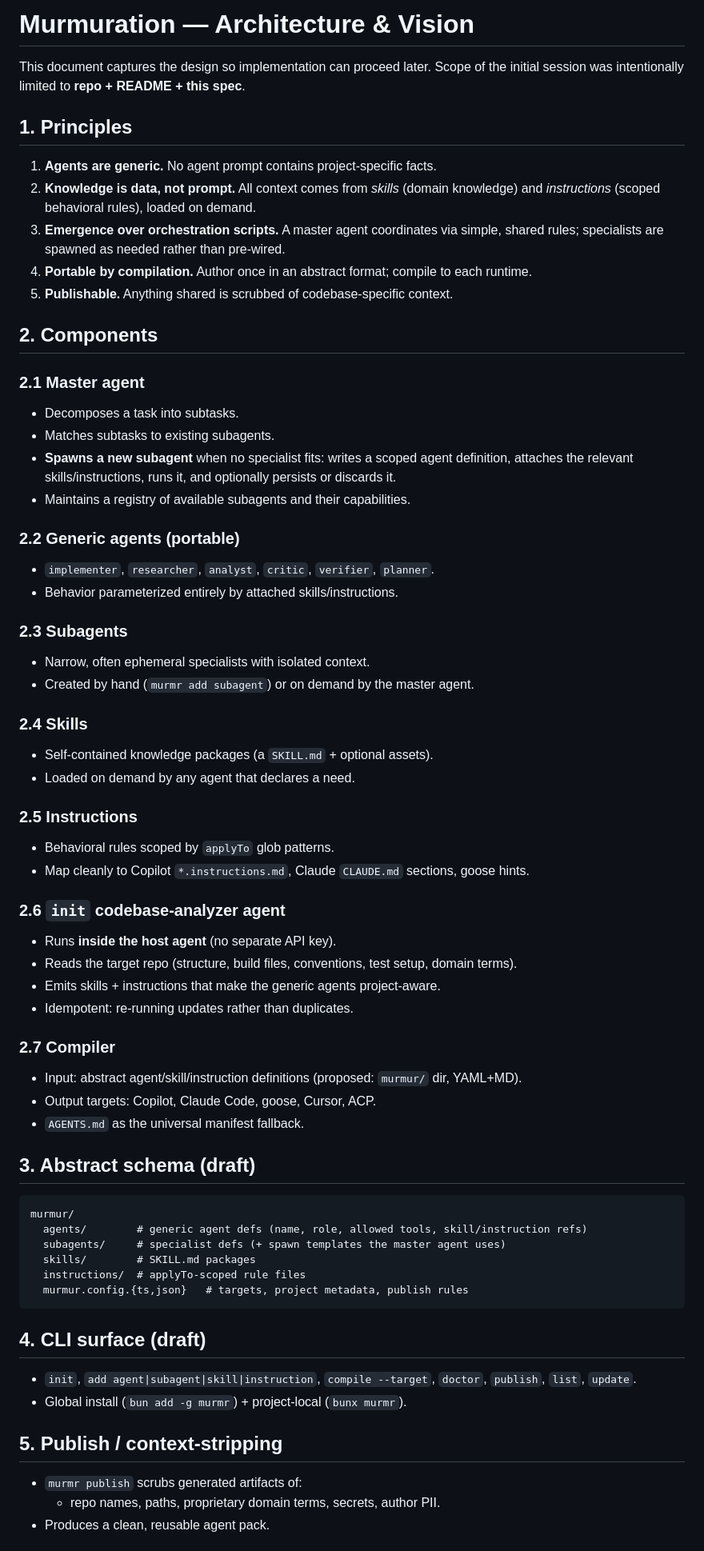
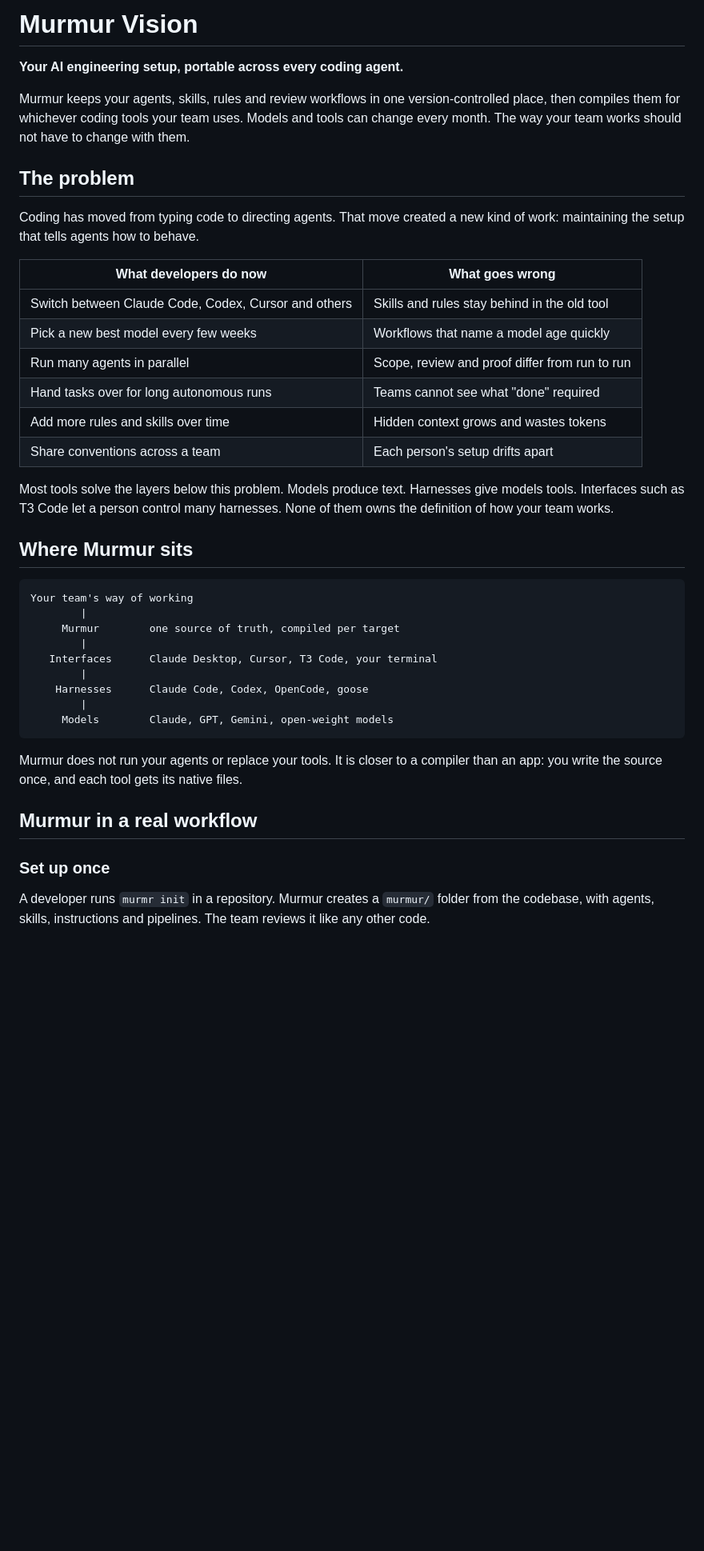
Before and after one commit to CalebJebadurai/murmur, a Markdown page: docs/VISION.md, the part around one of its changes. Shown at 80% size. Drawn GitHub-style; blank space fills up the shorter version.

Commit message:
docs: add murmur vision
Co-Authored-By: Claude Opus 5.5 <noreply@anthropic.com>

````diff
--- a/docs/VISION.md
+++ b/docs/VISION.md
@@ -1,74 +1,43 @@
-# Murmuration — Architecture & Vision
+# Murmur Vision
 
-This document captures the design so implementation can proceed later. Scope of the
-initial session was intentionally limited to **repo + README + this spec**.
+**Your AI engineering setup, portable across every coding agent.**
 
-## 1. Principles
+Murmur keeps your agents, skills, rules and review workflows in one version-controlled place, then compiles them for whichever coding tools your team uses. Models and tools can change every month. The way your team works should not have to change with them.
 
-1. **Agents are generic.** No agent prompt contains project-specific facts.
-2. **Knowledge is data, not prompt.** All context comes from *skills* (domain knowledge)
-   and *instructions* (scoped behavioral rules), loaded on demand.
-3. **Emergence over orchestration scripts.** A master agent coordinates via simple,
-   shared rules; specialists are spawned as needed rather than pre-wired.
-4. **Portable by compilation.** Author once in an abstract format; compile to each runtime.
-5. **Publishable.** Anything shared is scrubbed of codebase-specific context.
+## The problem
 
-## 2. Components
+Coding has moved from typing code to directing agents. That move created a new kind of work: maintaining the setup that tells agents how to behave.
 
-### 2.1 Master agent
-- Decomposes a task into subtasks.
-- Matches subtasks to existing subagents.
-- **Spawns a new subagent** when no specialist fits: writes a scoped agent definition,
-  attaches the relevant skills/instructions, runs it, and optionally persists or discards it.
-- Maintains a registry of available subagents and their capabilities.
+| What developers do now | What goes wrong |
+|---|---|
+| Switch between Claude Code, Codex, Cursor and others | Skills and rules stay behind in the old tool |
+| Pick a new best model every few weeks | Workflows that name a model age quickly |
+| Run many agents in parallel | Scope, review and proof differ from run to run |
+| Hand tasks over for long autonomous runs | Teams cannot see what "done" required |
+| Add more rules and skills over time | Hidden context grows and wastes tokens |
+| Share conventions across a team | Each person's setup drifts apart |
 
-### 2.2 Generic agents (portable)
-- `implementer`, `researcher`, `analyst`, `critic`, `verifier`, `planner`.
-- Behavior parameterized entirely by attached skills/instructions.
+Most tools solve the layers below this problem. Models produce text. Harnesses give models tools. Interfaces such as T3 Code let a person control many harnesses. None of them owns the definition of how your team works.
 
-### 2.3 Subagents
-- Narrow, often ephemeral specialists with isolated context.
-- Created by hand (`murmr add subagent`) or on demand by the master agent.
+## Where Murmur sits
 
-### 2.4 Skills
-- Self-contained knowledge packages (a `SKILL.md` + optional assets).
-- Loaded on demand by any agent that declares a need.
-
-### 2.5 Instructions
-- Behavioral rules scoped by `applyTo` glob patterns.
-- Map cleanly to Copilot `*.instructions.md`, Claude `CLAUDE.md` sections, goose hints.
-
-### 2.6 `init` codebase-analyzer agent
-- Runs **inside the host agent** (no separate API key).
-- Reads the target repo (structure, build files, conventions, test setup, domain terms).
-- Emits skills + instructions that make the generic agents project-aware.
-- Idempotent: re-running updates rather than duplicates.
-
-### 2.7 Compiler
-- Input: abstract agent/skill/instruction definitions (proposed: `murmur/` dir, YAML+MD).
-- Output targets: Copilot, Claude Code, goose, Cursor, ACP.
-- `AGENTS.md` as the universal manifest fallback.
-
-## 3. Abstract schema (draft)
-
-```
-murmur/
-  agents/        # generic agent defs (name, role, allowed tools, skill/instruction refs)
-  subagents/     # specialist defs (+ spawn templates the master agent uses)
-  skills/        # SKILL.md packages
-  instructions/  # applyTo-scoped rule files
-  murmur.config.{ts,json}   # targets, project metadata, publish rules
+```text
+Your team's way of working
+        |
+     Murmur        one source of truth, compiled per target
+        |
+   Interfaces      Claude Desktop, Cursor, T3 Code, your terminal
+        |
+    Harnesses      Claude Code, Codex, OpenCode, goose
+        |
+     Models        Claude, GPT, Gemini, open-weight models
 ```
 
-## 4. CLI surface (draft)
+Murmur does not run your agents or replace your tools. It is closer to a compiler than an app: you write the source once, and each tool gets its native files.
 
-- `init`, `add agent|subagent|skill|instruction`, `compile --target`, `doctor`,
-  `publish`, `list`, `update`.
-- Global install (`bun add -g murmr`) + project-local (`bunx murmr`).
+## Murmur in a real workflow
 
-## 5. Publish / context-stripping
+### Set up once
 
-- `murmr publish` scrubs generated artifacts of:
-  - repo names, paths, proprietary domain terms, secrets, author PII.
-- Produces a clean, reusable agent pack.
+A developer runs `murmr init` in a repository. Murmur creates a `murmur/` folder from the codebase, with agents, skills, instructions and pipelines. The team reviews it like any other code.
 
````
Also changed, not shown: other parts of docs/VISION.md (+87 -11 lines).
